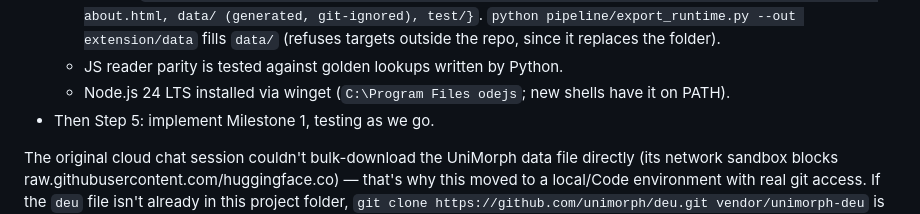
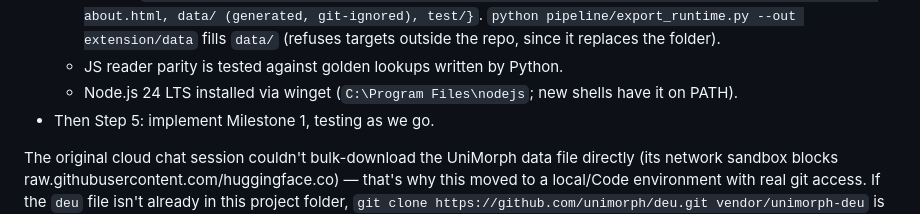
Before and after one commit to souissinebilAI/ArtikelFinder, a Markdown page: CLAUDE.md, the part around the change. Drawn GitHub-style.

Commit message:
Fix mangled Node path in CLAUDE.md
Co-Authored-By: Claude Opus 5.5 <noreply@anthropic.com>

```diff
--- a/CLAUDE.md
+++ b/CLAUDE.md
@@ -64,8 +64,7 @@ Carried over from planning work in Claude (chat/Cowork). Treat this as settled c
   - Plain JS ES modules, no bundler/framework/TS build; JSDoc types. Tests with `node:test`, no npm dependencies. Chrome/Edge first; Firefox after M1.
   - Layout: `extension/{manifest.json, src/lexicon.js, src/normalize.js, src/background.js, src/bubble.js, about.html, data/ (generated, git-ignored), test/}`. `python pipeline/export_runtime.py --out extension/data` fills `data/` (refuses targets outside the repo, since it replaces the folder).
   - JS reader parity is tested against golden lookups written by Python.
-  - Node.js 24 LTS installed via winget (`C:\Program Files
-odejs`; new shells have it on PATH).
+  - Node.js 24 LTS installed via winget (`C:\Program Files\nodejs`; new shells have it on PATH).
 - Then Step 5: implement Milestone 1, testing as we go.
 
 The original cloud chat session couldn't bulk-download the UniMorph data file directly (its network sandbox blocks raw.githubusercontent.com/huggingface.co) — that's why this moved to a local/Code environment with real git access. If the `deu` file isn't already in this project folder, `git clone https://github.com/unimorph/deu.git vendor/unimorph-deu` is the next concrete action.
```
